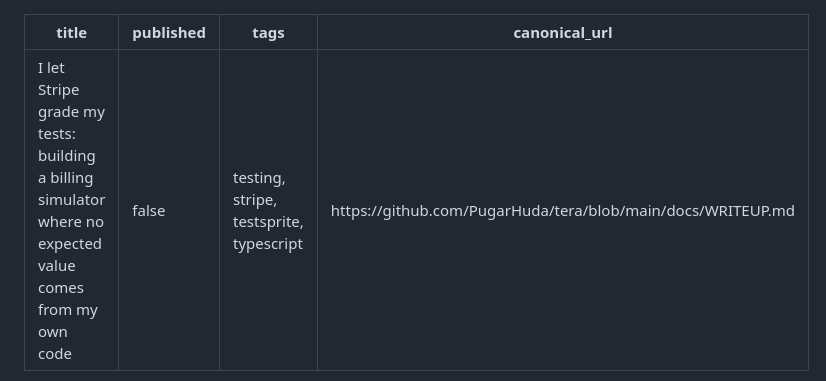
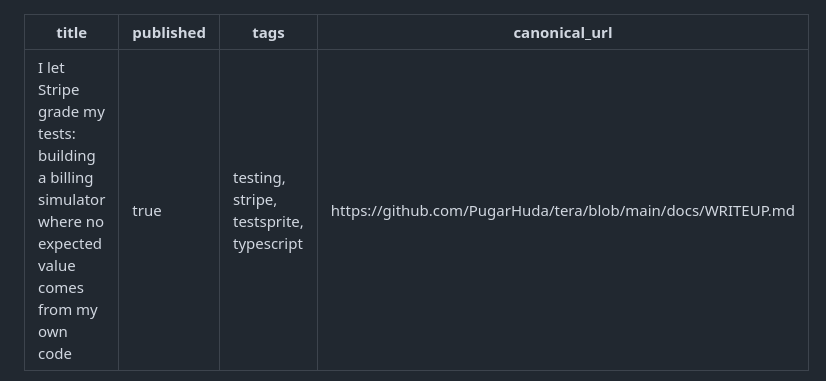
Before and after one commit to PugarHuda/tera, a Markdown page: docs/WRITEUP.md, the part around the change. Rendered like a GitHub page.

```diff
--- a/docs/WRITEUP.md
+++ b/docs/WRITEUP.md
@@ -1,6 +1,6 @@
 ---
 title: "I let Stripe grade my tests: building a billing simulator where no expected value comes from my own code"
-published: false
+published: true
 tags: testing, stripe, testsprite, typescript
 canonical_url: https://github.com/PugarHuda/tera/blob/main/docs/WRITEUP.md
 ---
```
Also changed, not shown: README.md (+1 -0 lines), docs/LOOP.md (+1 -1 lines).
